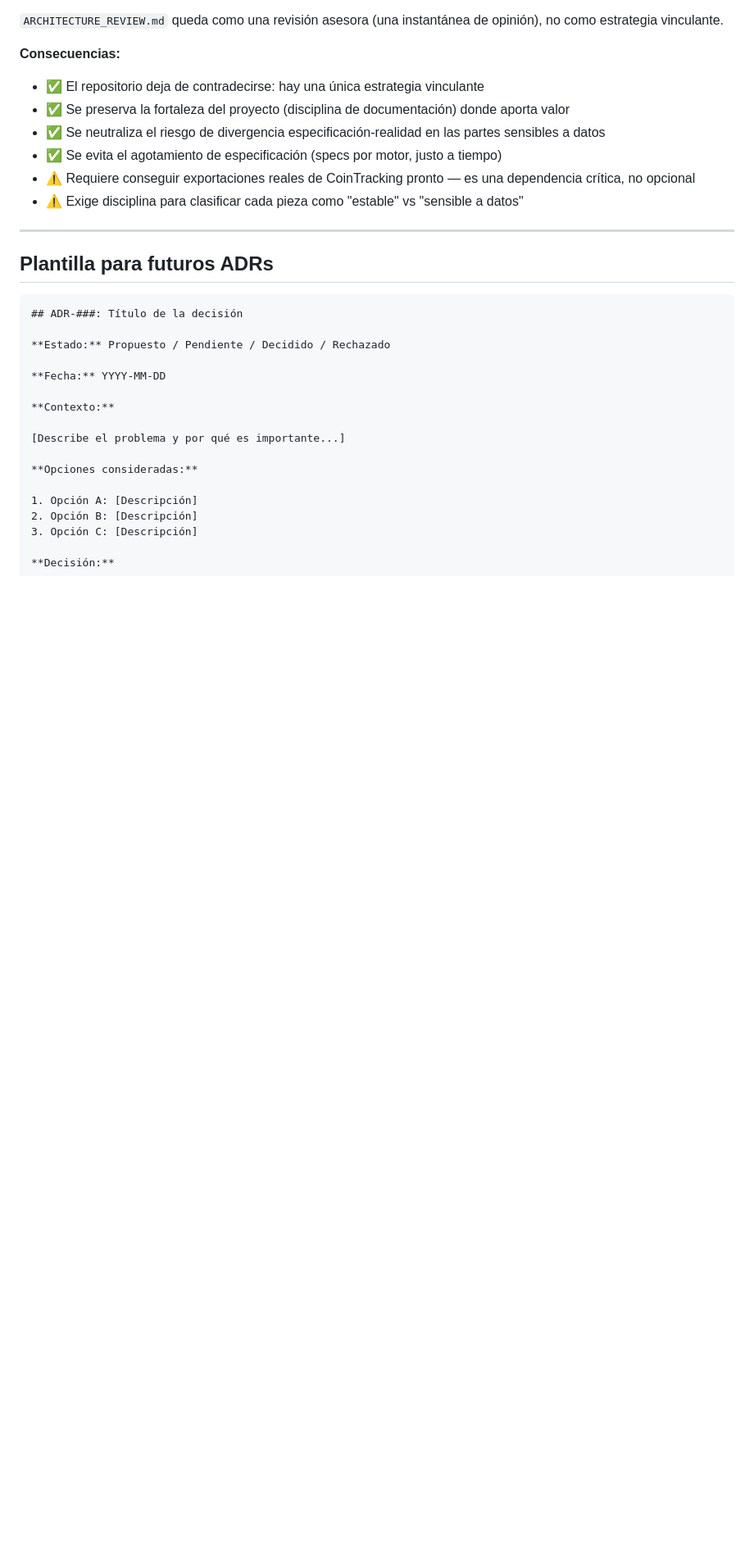
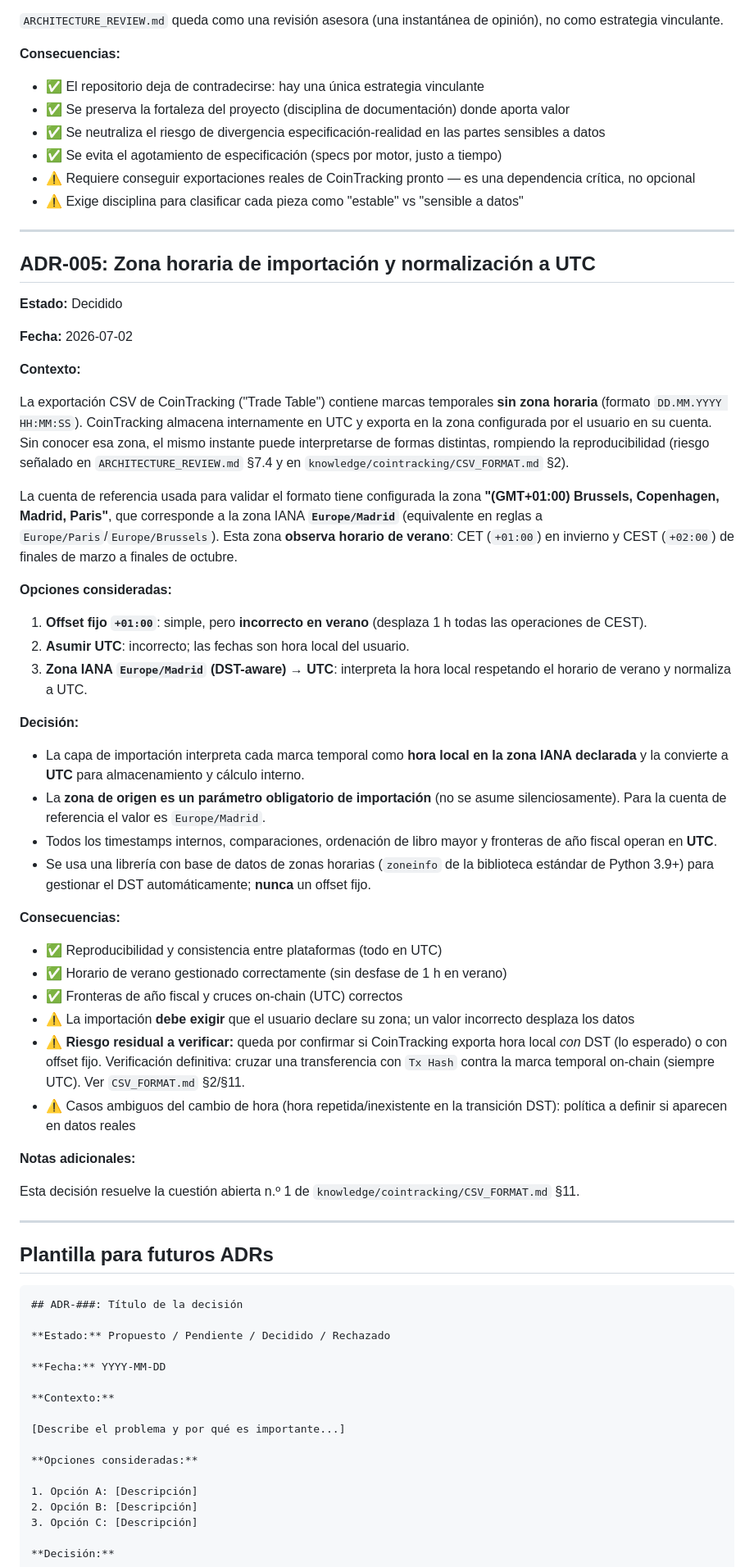
Before and after one commit to fred66sp/cointracking-expert, a Markdown page: DECISIONS.md, the part around one of its changes. Shown at 82% size. Drawn GitHub-style; blank space fills up the shorter version.

Commit message:
ADR-005: zona horaria de importación (Europe/Madrid, DST) -> UTC
La cuenta de referencia usa la zona "(GMT+01:00) Brussels, Copenhagen,
Madrid, Paris" = IANA Europe/Madrid, que observa horario de verano.

Decisión:
- Zona de origen = parámetro obligatorio de importación (no asumir).
- Interpretar la hora local con zoneinfo (DST-aware), normalizar a UTC.
- Nunca offset fijo +01:00 (desplazaría 1 h las operaciones de verano).

Impacto: correcto en fronteras de año fiscal y cruces on-chain (UTC).
Verificación pendiente: confirmar DST contra timestamp on-chain de una
transferencia con Tx Hash.

Cierra la cuestión abierta n.º 1 de CSV_FORMAT.md.

Co-Authored-By: Claude Opus 4.8 (1M context) <noreply@anthropic.com>

````diff
--- a/DECISIONS.md
+++ b/DECISIONS.md
@@ -181,6 +181,46 @@ Se adopta el **híbrido pragmático**:
 
 ---
 
+## ADR-005: Zona horaria de importación y normalización a UTC
+
+**Estado:** Decidido
+
+**Fecha:** 2026-07-02
+
+**Contexto:**
+
+La exportación CSV de CoinTracking ("Trade Table") contiene marcas temporales **sin zona horaria** (formato `DD.MM.YYYY HH:MM:SS`). CoinTracking almacena internamente en UTC y exporta en la zona configurada por el usuario en su cuenta. Sin conocer esa zona, el mismo instante puede interpretarse de formas distintas, rompiendo la reproducibilidad (riesgo señalado en `ARCHITECTURE_REVIEW.md` §7.4 y en `knowledge/cointracking/CSV_FORMAT.md` §2).
+
+La cuenta de referencia usada para validar el formato tiene configurada la zona **"(GMT+01:00) Brussels, Copenhagen, Madrid, Paris"**, que corresponde a la zona IANA **`Europe/Madrid`** (equivalente en reglas a `Europe/Paris`/`Europe/Brussels`). Esta zona **observa horario de verano**: CET (`+01:00`) en invierno y CEST (`+02:00`) de finales de marzo a finales de octubre.
+
+**Opciones consideradas:**
+
+1. **Offset fijo `+01:00`**: simple, pero **incorrecto en verano** (desplaza 1 h todas las operaciones de CEST).
+2. **Asumir UTC**: incorrecto; las fechas son hora local del usuario.
+3. **Zona IANA `Europe/Madrid` (DST-aware) → UTC**: interpreta la hora local respetando el horario de verano y normaliza a UTC.
+
+**Decisión:**
+
+- La capa de importación interpreta cada marca temporal como **hora local en la zona IANA declarada** y la convierte a **UTC** para almacenamiento y cálculo interno.
+- La **zona de origen es un parámetro obligatorio de importación** (no se asume silenciosamente). Para la cuenta de referencia el valor es `Europe/Madrid`.
+- Todos los timestamps internos, comparaciones, ordenación de libro mayor y fronteras de año fiscal operan en **UTC**.
+- Se usa una librería con base de datos de zonas horarias (`zoneinfo` de la biblioteca estándar de Python 3.9+) para gestionar el DST automáticamente; **nunca** un offset fijo.
+
+**Consecuencias:**
+
+- ✅ Reproducibilidad y consistencia entre plataformas (todo en UTC)
+- ✅ Horario de verano gestionado correctamente (sin desfase de 1 h en verano)
+- ✅ Fronteras de año fiscal y cruces on-chain (UTC) correctos
+- ⚠️ La importación **debe exigir** que el usuario declare su zona; un valor incorrecto desplaza los datos
+- ⚠️ **Riesgo residual a verificar:** queda por confirmar si CoinTracking exporta hora local *con* DST (lo esperado) o con offset fijo. Verificación definitiva: cruzar una transferencia con `Tx Hash` contra la marca temporal on-chain (siempre UTC). Ver `CSV_FORMAT.md` §2/§11.
+- ⚠️ Casos ambiguos del cambio de hora (hora repetida/inexistente en la transición DST): política a definir si aparecen en datos reales
+
+**Notas adicionales:**
+
+Esta decisión resuelve la cuestión abierta n.º 1 de `knowledge/cointracking/CSV_FORMAT.md` §11.
+
+---
+
 ## Plantilla para futuros ADRs
 
 ```
````
Also changed, not shown: other parts of DECISIONS.md (+1 -0 lines), knowledge/cointracking/CSV_FORMAT.md (+5 -3 lines).
